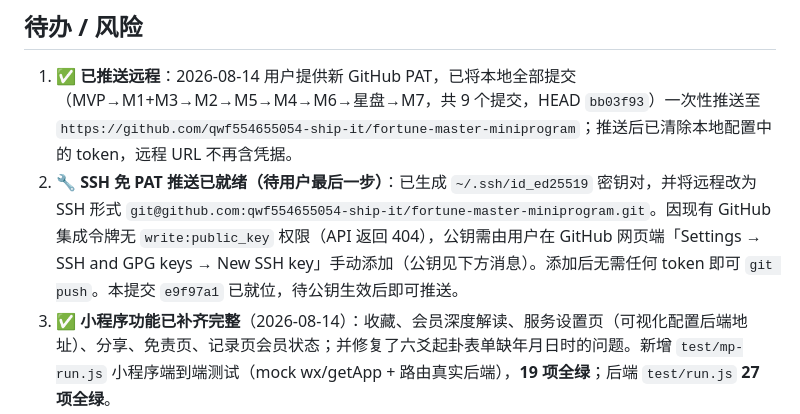
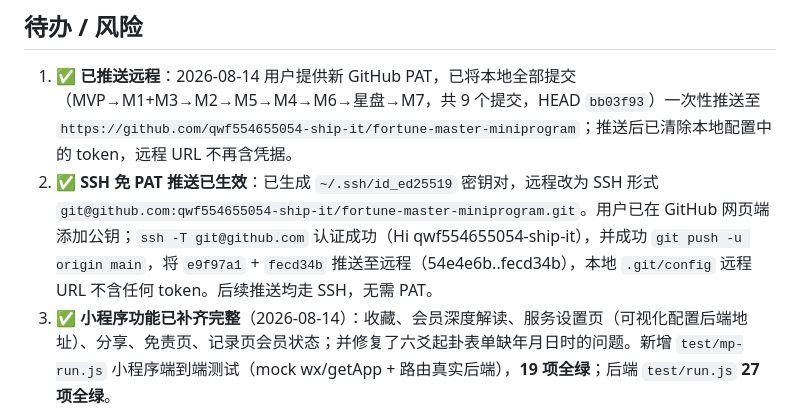
Before and after one commit to qwf554655054-ship-it/fortune-master-miniprogram, a Markdown page: overview.md, the part around the change. GitHub-like rendering.

Commit message:
docs: 标记 SSH 免 PAT 推送已生效并验证通过

```diff
--- a/overview.md
+++ b/overview.md
@@ -58,7 +58,7 @@ npm install && npm test && npm start   # http://localhost:3000
 
 ## 待办 / 风险
 1. ✅ **已推送远程**：2026-08-14 用户提供新 GitHub PAT，已将本地全部提交（MVP→M1+M3→M2→M5→M4→M6→星盘→M7，共 9 个提交，HEAD `bb03f93`）一次性推送至 `https://github.com/qwf554655054-ship-it/fortune-master-miniprogram`；推送后已清除本地配置中的 token，远程 URL 不再含凭据。
-2. 🔧 **SSH 免 PAT 推送已就绪（待用户最后一步）**：已生成 `~/.ssh/id_ed25519` 密钥对，并将远程改为 SSH 形式 `git@github.com:qwf554655054-ship-it/fortune-master-miniprogram.git`。因现有 GitHub 集成令牌无 `write:public_key` 权限（API 返回 404），公钥需由用户在 GitHub 网页端「Settings → SSH and GPG keys → New SSH key」手动添加（公钥见下方消息）。添加后无需任何 token 即可 `git push`。本提交 `e9f97a1` 已就位，待公钥生效后即可推送。
+2. ✅ **SSH 免 PAT 推送已生效**：已生成 `~/.ssh/id_ed25519` 密钥对，远程改为 SSH 形式 `git@github.com:qwf554655054-ship-it/fortune-master-miniprogram.git`。用户已在 GitHub 网页端添加公钥；`ssh -T git@github.com` 认证成功（Hi qwf554655054-ship-it），并成功 `git push -u origin main`，将 `e9f97a1` + `fecd34b` 推送至远程（54e4e6b..fecd34b），本地 `.git/config` 远程 URL 不含任何 token。后续推送均走 SSH，无需 PAT。
 2. ✅ **小程序功能已补齐完整**（2026-08-14）：收藏、会员深度解读、服务设置页（可视化配置后端地址）、分享、免责页、记录页会员状态；并修复了六爻起卦表单缺年月日时的问题。新增 `test/mp-run.js` 小程序端到端测试（mock wx/getApp + 路由真实后端），**19 项全绿**；后端 `test/run.js` **27 项全绿**。
 3. ⏳ M4 小程序壳需要用户填真实微信 AppID + 发布前配 HTTPS 域名白名单（工程内 `appid` 当前为 `touristappid` 占位，可在「服务设置」里配置后端地址）。
 4. 微信「算命/占卜/风水」类目资质（见上方合规风险）需用户自行办理。
```
